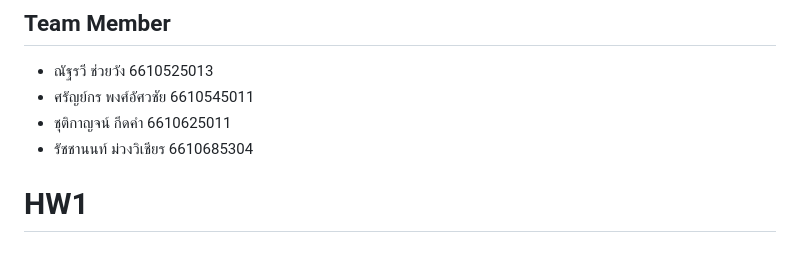
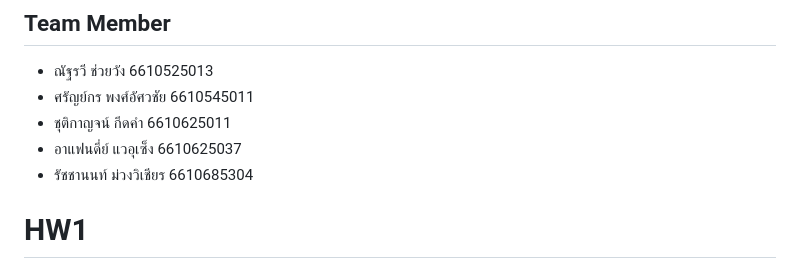
Before and after one commit to Sarankorn2547/CN332_project, a Markdown page: README.md, the part around the change. GitHub-like rendering.

Commit message:
update: add new member

```diff
--- a/README.md
+++ b/README.md
@@ -56,6 +56,7 @@ Integrated workflow that requires "proof of photo" before and after the locker d
 - ณัฐรวี ช่วยวัง 6610525013
 - ศรัญย์กร พงศ์อัศวชัย 6610545011
 - ชุติกาญจน์ กีดคำ 6610625011
+- อาแฟนดี่ย์ แวอุเซ็ง 6610625037
 - รัชชานนท์ ม่วงวิเชียร 6610685304
 
 # HW1
```
